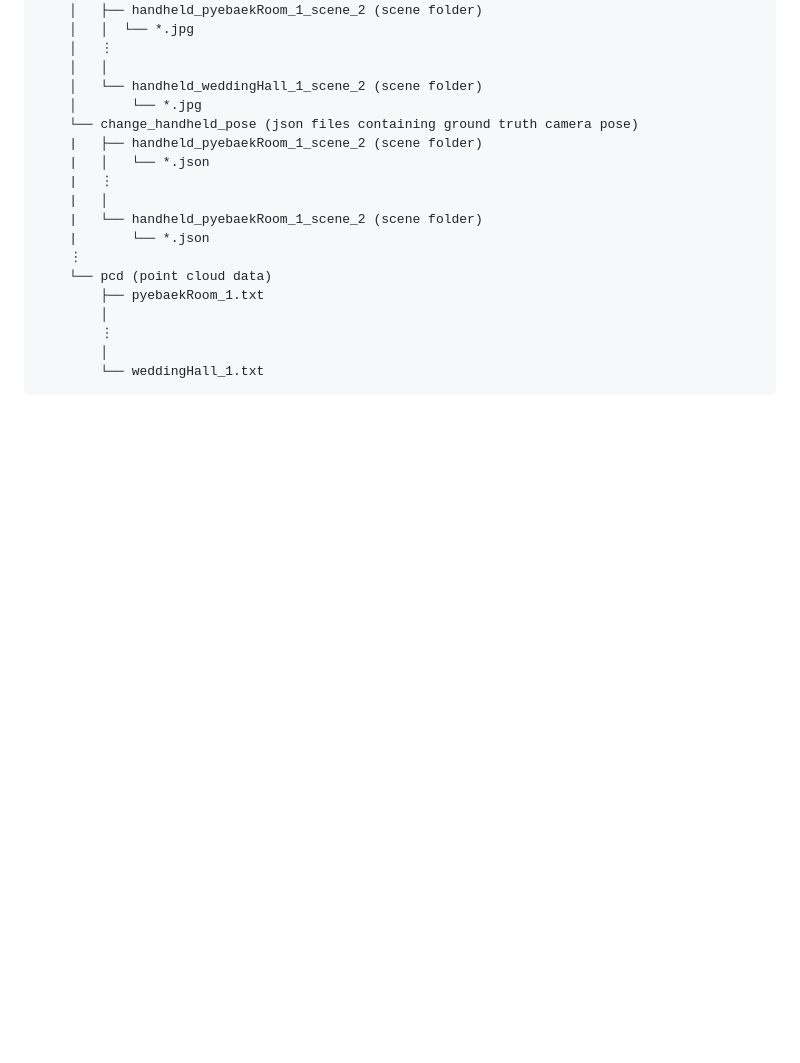
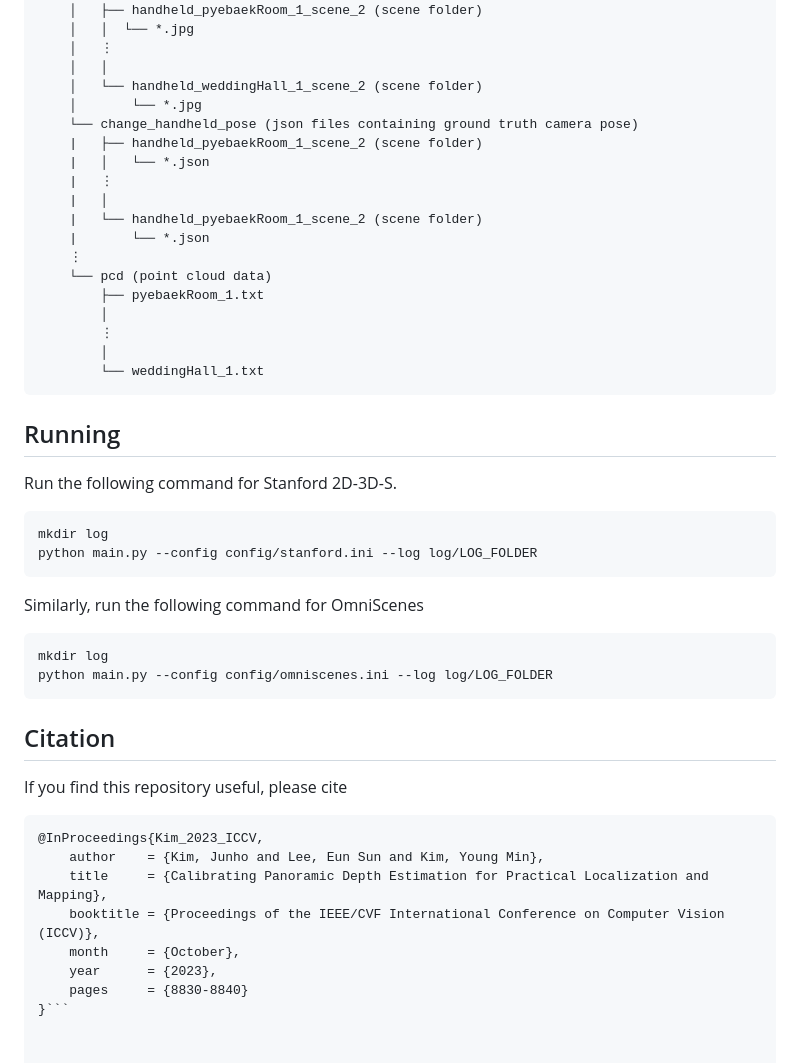
Before and after one commit to 82magnolia/panoramic-depth-calibration, a Markdown page: README.md, the part around the change printed below. Drawn GitHub-style; blank space fills up the shorter version.

````diff
--- a/README.md
+++ b/README.md
@@ -92,3 +92,29 @@ Then, place the data in the directory structure below.
             ⋮
             │
             └── weddingHall_1.txt
+
+## Running
+Run the following command for Stanford 2D-3D-S.
+```
+mkdir log
+python main.py --config config/stanford.ini --log log/LOG_FOLDER
+```
+
+Similarly, run the following command for OmniScenes
+```
+mkdir log
+python main.py --config config/omniscenes.ini --log log/LOG_FOLDER
+```
+
+## Citation
+If you find this repository useful, please cite
+
+```bibtex
+@InProceedings{Kim_2023_ICCV,
+    author    = {Kim, Junho and Lee, Eun Sun and Kim, Young Min},
+    title     = {Calibrating Panoramic Depth Estimation for Practical Localization and Mapping},
+    booktitle = {Proceedings of the IEEE/CVF International Conference on Computer Vision (ICCV)},
+    month     = {October},
+    year      = {2023},
+    pages     = {8830-8840}
+}```
````
Also changed, not shown: other parts of README.md (+1 -1 lines).
